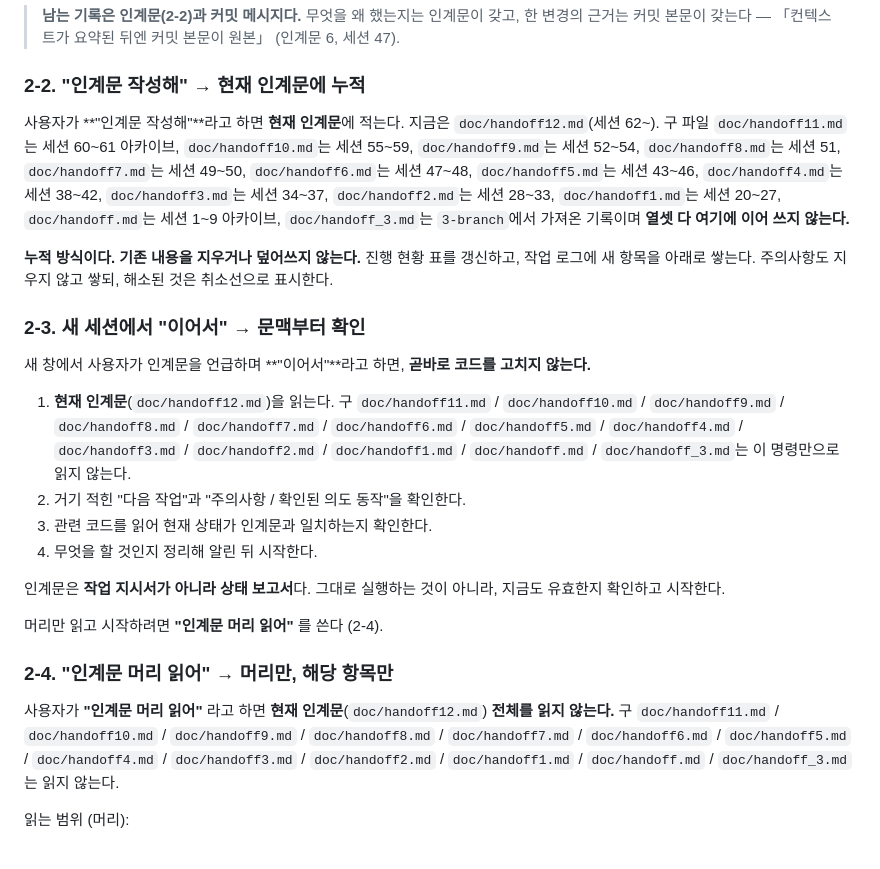
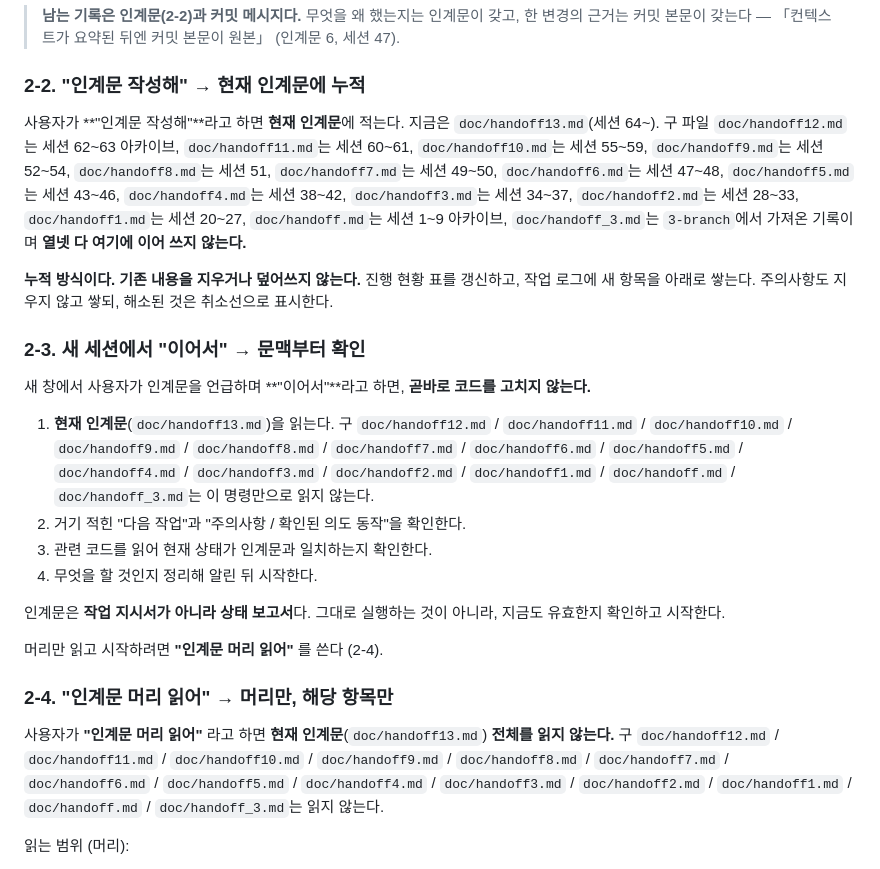
Before and after one commit to gimsansan/chongyeon-0708, a Markdown page: CLAUDE.md, the part around the change. Drawn GitHub-style.

```diff
--- a/CLAUDE.md
+++ b/CLAUDE.md
@@ -47,14 +47,15 @@
 ### 2-2. "인계문 작성해" → **현재 인계문**에 누적
 
 사용자가 **"인계문 작성해"**라고 하면 **현재 인계문**에 적는다.
-지금은 `doc/handoff12.md`(세션 62~). 구 파일 `doc/handoff11.md`는 세션 60~61 아카이브,
-`doc/handoff10.md`는 세션 55~59, `doc/handoff9.md`는 세션 52~54, `doc/handoff8.md`는 세션 51,
+지금은 `doc/handoff13.md`(세션 64~). 구 파일 `doc/handoff12.md`는 세션 62~63 아카이브,
+`doc/handoff11.md`는 세션 60~61, `doc/handoff10.md`는 세션 55~59,
+`doc/handoff9.md`는 세션 52~54, `doc/handoff8.md`는 세션 51,
 `doc/handoff7.md`는 세션 49~50, `doc/handoff6.md`는 세션 47~48, `doc/handoff5.md`는 세션 43~46,
 `doc/handoff4.md`는 세션 38~42, `doc/handoff3.md`는 세션 34~37,
 `doc/handoff2.md`는 세션 28~33, `doc/handoff1.md`는 세션 20~27,
 `doc/handoff.md`는 세션 1~9 아카이브,
 `doc/handoff_3.md`는 `3-branch`에서 가져온 기록이며
-**열셋 다 여기에 이어 쓰지 않는다.**
+**열넷 다 여기에 이어 쓰지 않는다.**
 
 **누적 방식이다. 기존 내용을 지우거나 덮어쓰지 않는다.**
 진행 현황 표를 갱신하고, 작업 로그에 새 항목을 아래로 쌓는다.
@@ -65,7 +66,7 @@
 새 창에서 사용자가 인계문을 언급하며 **"이어서"**라고 하면,
 **곧바로 코드를 고치지 않는다.**
 
-1. **현재 인계문**(`doc/handoff12.md`)을 읽는다. 구 `doc/handoff11.md` / `doc/handoff10.md` / `doc/handoff9.md` / `doc/handoff8.md` / `doc/handoff7.md` / `doc/handoff6.md` / `doc/handoff5.md` / `doc/handoff4.md` / `doc/handoff3.md` / `doc/handoff2.md` / `doc/handoff1.md` / `doc/handoff.md` / `doc/handoff_3.md`는 이 명령만으로 읽지 않는다.
+1. **현재 인계문**(`doc/handoff13.md`)을 읽는다. 구 `doc/handoff12.md` / `doc/handoff11.md` / `doc/handoff10.md` / `doc/handoff9.md` / `doc/handoff8.md` / `doc/handoff7.md` / `doc/handoff6.md` / `doc/handoff5.md` / `doc/handoff4.md` / `doc/handoff3.md` / `doc/handoff2.md` / `doc/handoff1.md` / `doc/handoff.md` / `doc/handoff_3.md`는 이 명령만으로 읽지 않는다.
 2. 거기 적힌 "다음 작업"과 "주의사항 / 확인된 의도 동작"을 확인한다.
 3. 관련 코드를 읽어 현재 상태가 인계문과 일치하는지 확인한다.
 4. 무엇을 할 것인지 정리해 알린 뒤 시작한다.
@@ -77,8 +78,8 @@
 
 ### 2-4. "인계문 머리 읽어" → 머리만, 해당 항목만
 
-사용자가 **"인계문 머리 읽어"** 라고 하면 **현재 인계문**(`doc/handoff12.md`) **전체를 읽지 않는다.**
-구 `doc/handoff11.md` / `doc/handoff10.md` / `doc/handoff9.md` / `doc/handoff8.md` / `doc/handoff7.md` / `doc/handoff6.md` / `doc/handoff5.md` / `doc/handoff4.md` / `doc/handoff3.md` / `doc/handoff2.md` / `doc/handoff1.md` / `doc/handoff.md` / `doc/handoff_3.md`는 읽지 않는다.
+사용자가 **"인계문 머리 읽어"** 라고 하면 **현재 인계문**(`doc/handoff13.md`) **전체를 읽지 않는다.**
+구 `doc/handoff12.md` / `doc/handoff11.md` / `doc/handoff10.md` / `doc/handoff9.md` / `doc/handoff8.md` / `doc/handoff7.md` / `doc/handoff6.md` / `doc/handoff5.md` / `doc/handoff4.md` / `doc/handoff3.md` / `doc/handoff2.md` / `doc/handoff1.md` / `doc/handoff.md` / `doc/handoff_3.md`는 읽지 않는다.
 
 읽는 범위 (머리):
 - 문서 맨 위 현황 문단
```
Also changed, not shown: doc/handoff12.md (+6 -2 lines), doc/handoff13.md (added, +267 -0 lines).
